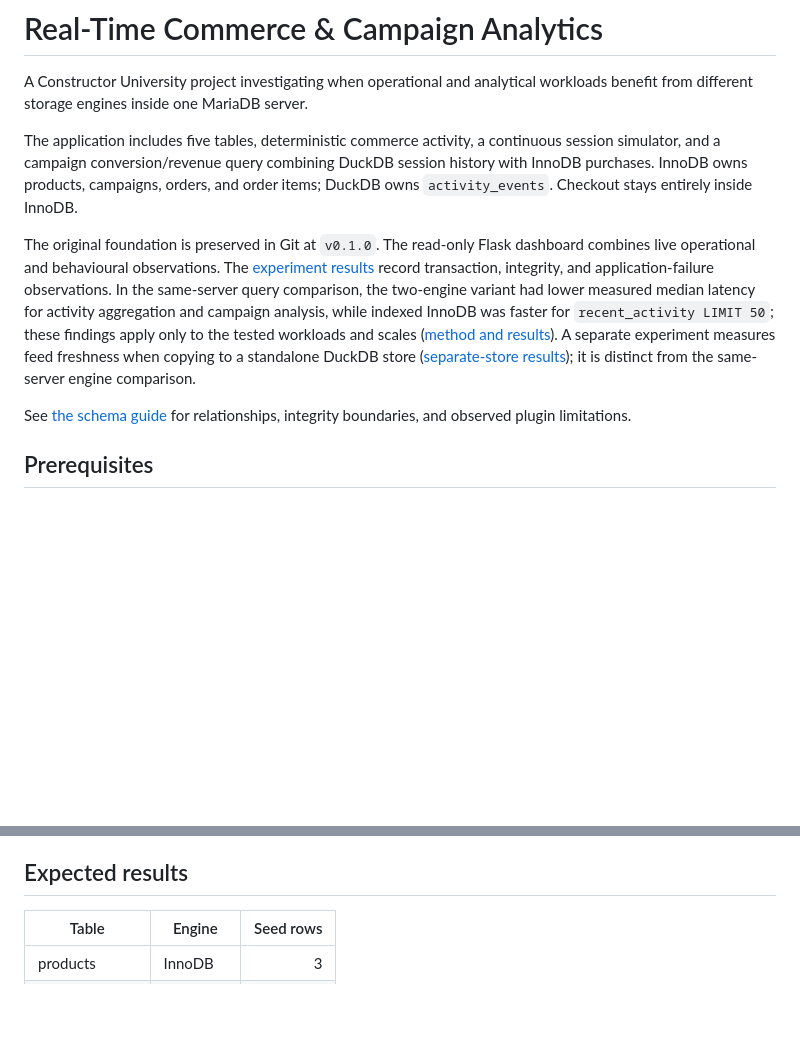
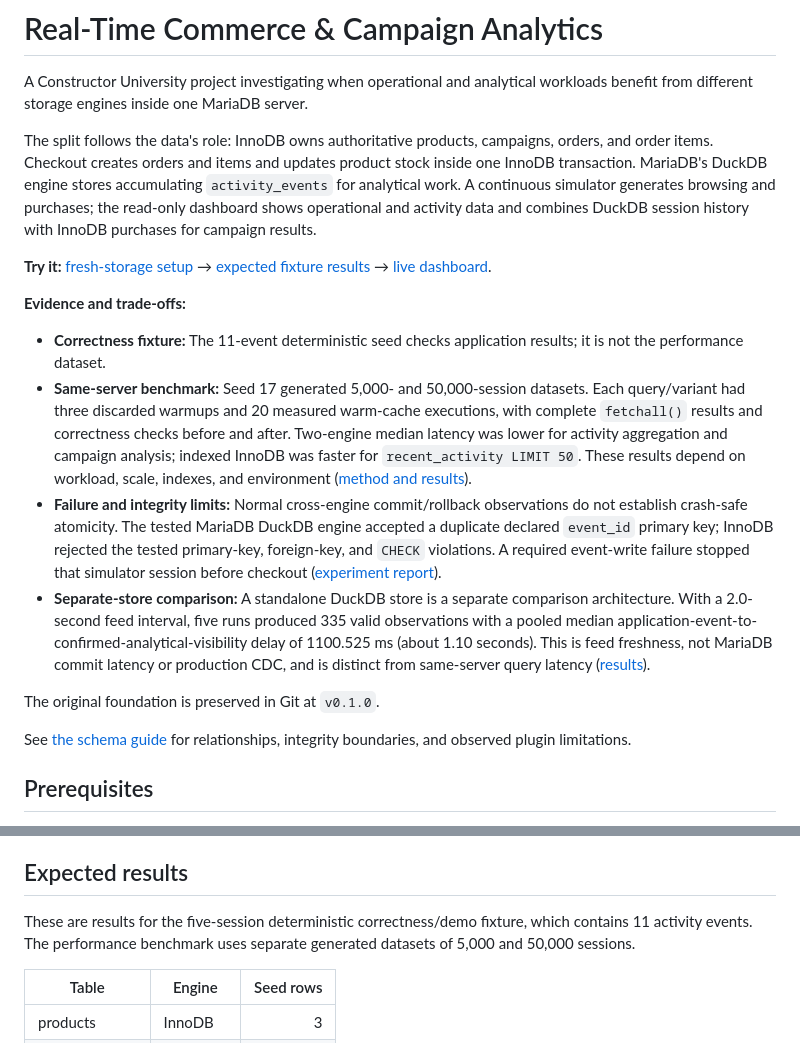
Before and after one commit to WikiPoah/mariadb-two-engine-pattern, a Markdown page: README.md, 2 parts joined by grey strips. GitHub-like rendering; blank space fills up the shorter version.

Commit message:
docs: improve evaluator-facing project overview

```diff
--- a/README.md
+++ b/README.md
@@ -8,9 +8,18 @@ Team X:
 
 A Constructor University project investigating when operational and analytical workloads benefit from different storage engines inside one MariaDB server.
 
-The application includes five tables, deterministic commerce activity, a continuous session simulator, and a campaign conversion/revenue query combining DuckDB session history with InnoDB purchases. InnoDB owns products, campaigns, orders, and order items; DuckDB owns `activity_events`. Checkout stays entirely inside InnoDB.
+The split follows the data's role: InnoDB owns authoritative products, campaigns, orders, and order items. Checkout creates orders and items and updates product stock inside one InnoDB transaction. MariaDB's DuckDB engine stores accumulating `activity_events` for analytical work. A continuous simulator generates browsing and purchases; the read-only dashboard shows operational and activity data and combines DuckDB session history with InnoDB purchases for campaign results.
 
-The original foundation is preserved in Git at `v0.1.0`. The read-only Flask dashboard combines live operational and behavioural observations. The [experiment results](experiments/results.md) record transaction, integrity, and application-failure observations. In the same-server query comparison, the two-engine variant had lower measured median latency for activity aggregation and campaign analysis, while indexed InnoDB was faster for `recent_activity LIMIT 50`; these findings apply only to the tested workloads and scales ([method and results](experiments/analytical_benchmark/README.md)). A separate experiment measures feed freshness when copying to a standalone DuckDB store ([separate-store results](experiments/results.md#6-separate-analytical-store-freshness)); it is distinct from the same-server engine comparison.
+**Try it:** [fresh-storage setup](#fresh-storage-setup) → [expected fixture results](#expected-results) → [live dashboard](#run-the-dashboard).
+
+**Evidence and trade-offs:**
+
+- **Correctness fixture:** The 11-event deterministic seed checks application results; it is not the performance dataset.
+- **Same-server benchmark:** Seed 17 generated 5,000- and 50,000-session datasets. Each query/variant had three discarded warmups and 20 measured warm-cache executions, with complete `fetchall()` results and correctness checks before and after. Two-engine median latency was lower for activity aggregation and campaign analysis; indexed InnoDB was faster for `recent_activity LIMIT 50`. These results depend on workload, scale, indexes, and environment ([method and results](experiments/analytical_benchmark/README.md)).
+- **Failure and integrity limits:** Normal cross-engine commit/rollback observations do not establish crash-safe atomicity. The tested MariaDB DuckDB engine accepted a duplicate declared `event_id` primary key; InnoDB rejected the tested primary-key, foreign-key, and `CHECK` violations. A required event-write failure stopped that simulator session before checkout ([experiment report](experiments/results.md)).
+- **Separate-store comparison:** A standalone DuckDB store is a separate comparison architecture. With a 2.0-second feed interval, five runs produced 335 valid observations with a pooled median application-event-to-confirmed-analytical-visibility delay of 1100.525 ms (about 1.10 seconds). This is feed freshness, not MariaDB commit latency or production CDC, and is distinct from same-server query latency ([results](experiments/results.md#6-separate-analytical-store-freshness)).
+
+The original foundation is preserved in Git at `v0.1.0`.
 
 See [the schema guide](docs/schema.md) for relationships, integrity boundaries, and observed plugin limitations.
 
@@ -86,6 +95,8 @@ docker compose exec -T mariadb sh -c 'MYSQL_PWD="$MARIADB_ROOT_PASSWORD" mariadb
 Schema and seed are one-time scripts for an empty application database; they are not idempotent and do not run automatically at startup. Do not use client `--force` to continue after SQL errors. The seed prints product IDs from its locking reads. Verification is read-only and can be repeated; inspect its results, since unexpected counts do not automatically cause a nonzero client exit.
 
 ## Expected results
+
+These are results for the five-session deterministic correctness/demo fixture, which contains 11 activity events. The performance benchmark uses separate generated datasets of 5,000 and 50,000 sessions.
 
 | Table | Engine | Seed rows |
 | --- | --- | ---: |
```
